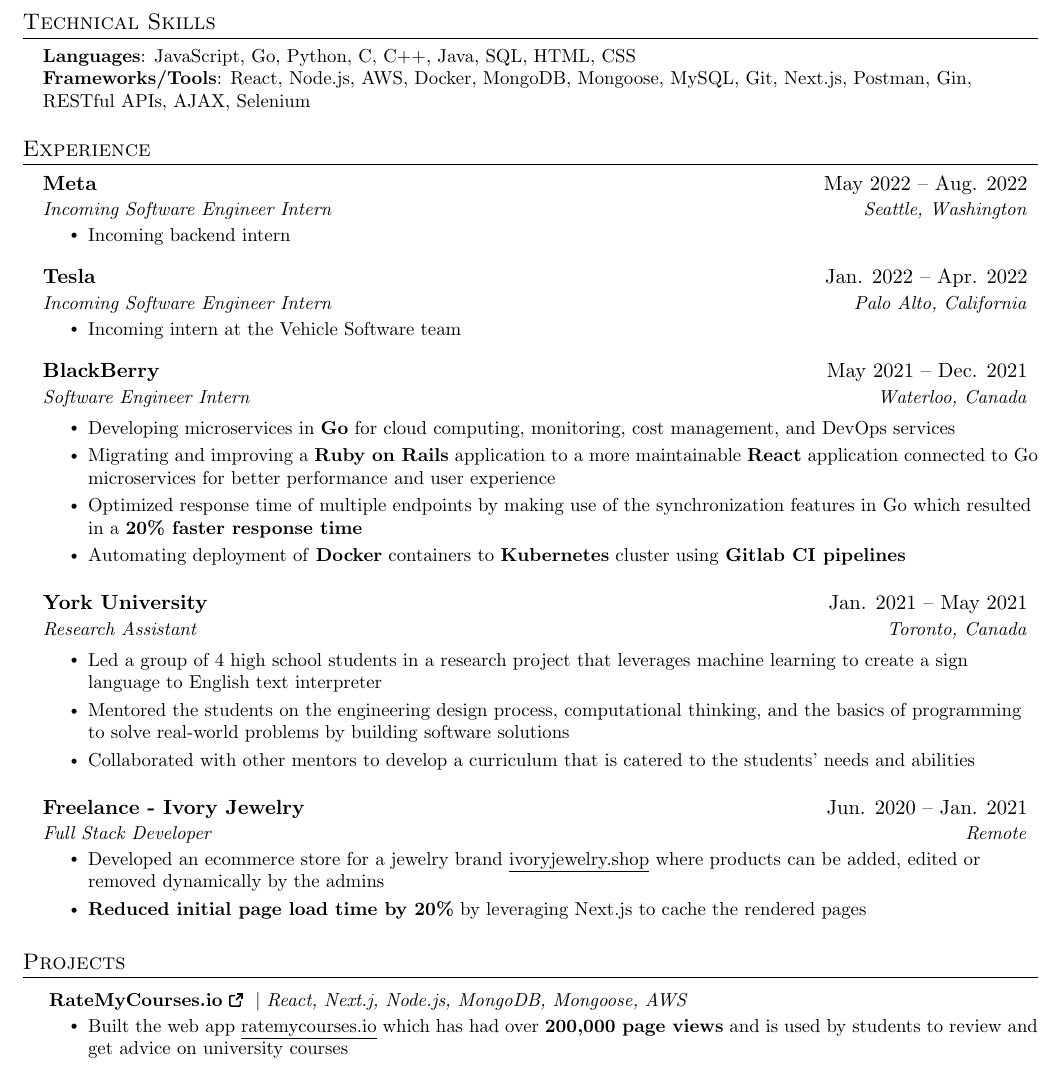
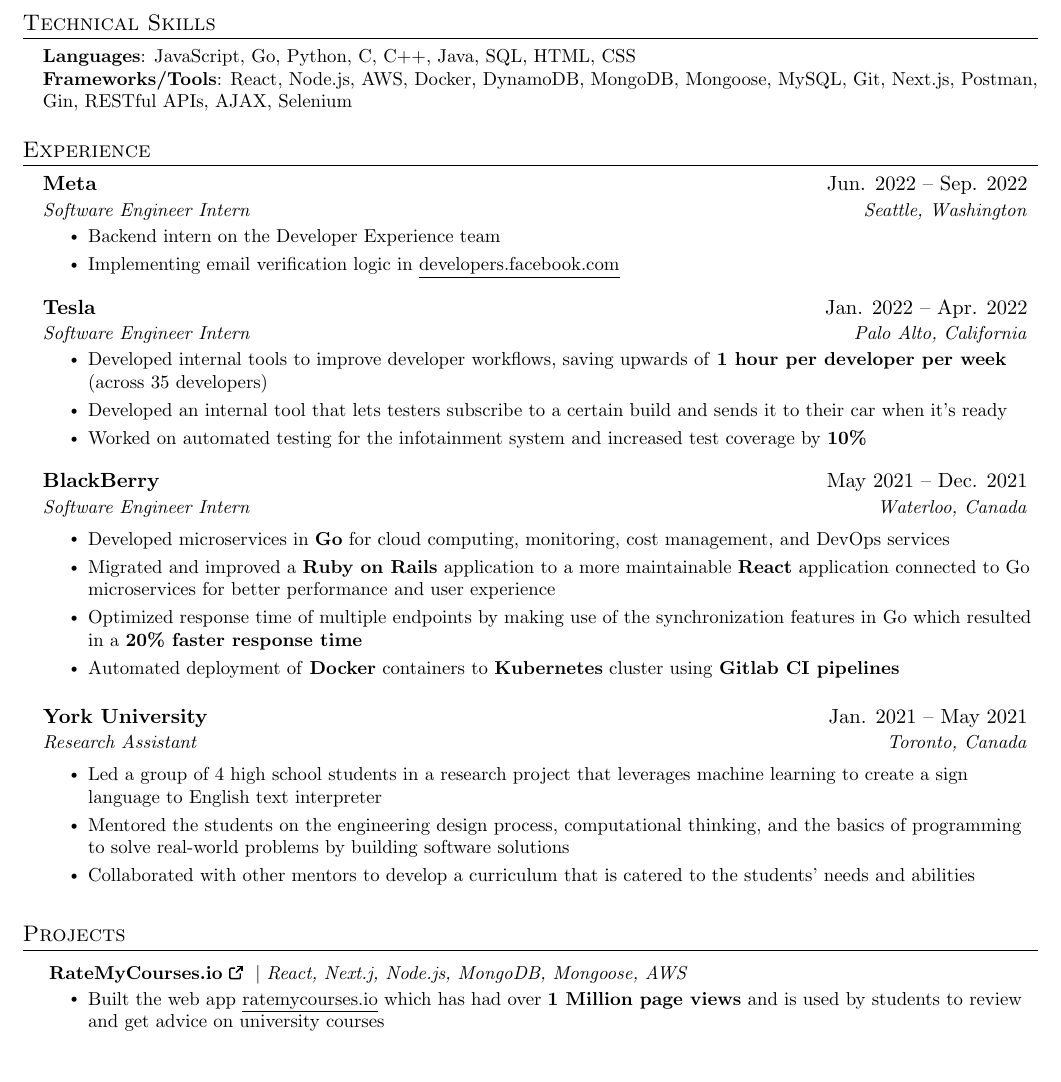
Before and after one commit to yasserelsaid/latex_resume, a LaTeX CV (resume.tex): part of the page, cut so that both start at the same text. Compiled offline with pdfLaTeX.

Commit message:
remove incoming in meta

```diff
--- a/resume.tex
+++ b/resume.tex
@@ -163,7 +163,7 @@
 \begin{itemize}[leftmargin=0.15in, label={}]
    \small{\item{
     \textbf{Languages}{: JavaScript, Go, Python, C, C++, Java, SQL, HTML, CSS} \\
-    \textbf{Frameworks/Tools}{: React, Node.js, AWS, Docker, MongoDB, Mongoose, MySQL, Git, Next.js, Postman, Gin, RESTful APIs, AJAX, Selenium } \\
+    \textbf{Frameworks/Tools}{: React, Node.js, AWS, Docker, DynamoDB, MongoDB, Mongoose, MySQL, Git, Next.js, Postman, Gin, RESTful APIs, AJAX, Selenium } \\
     % \textbf{Other}{: Data Structures \& Algorithms}
    }}
 \end{itemize}
@@ -174,18 +174,21 @@
   \resumeSubHeadingListStart
 
     \resumeSubheading
-      {Meta}{May 2022 -- Aug. 2022}
-      {Incoming Software Engineer Intern}{Seattle, Washington}
+      {Meta}{Jun. 2022 -- Sep. 2022}
+      {Software Engineer Intern}{Seattle, Washington}
       \resumeItemListStart
-        \resumeItem{Incoming backend intern}
+        \resumeItem{Backend intern on the Developer Experience team}
+        \resumeItem{Implementing email verification logic in \href{https://developers.facebook.com}{\underline{developers.facebook.com}}}
 
         \resumeItemListEnd
 
     \resumeSubheading
       {Tesla}{Jan. 2022 -- Apr. 2022}
-      {Incoming Software Engineer Intern}{Palo Alto, California}
+      {Software Engineer Intern}{Palo Alto, California}
       \resumeItemListStart
-        \resumeItem{Incoming intern at the Vehicle Software team}
+        \resumeItem{Developed internal tools to improve developer workflows, saving upwards of \textbf{1 hour per developer per week} (across 35 developers)}
+        \resumeItem{Developed an internal tool that lets testers subscribe to a certain build and sends it to their car when it's ready}
+        \resumeItem{Worked on automated testing for the infotainment system and increased test coverage by \textbf{10\%}}
 
         \resumeItemListEnd
 
@@ -194,10 +197,10 @@
       {Software Engineer Intern}{Waterloo, Canada}
 
       \resumeItemListStart
-        \resumeItem{Developing microservices in \textbf{Go} for cloud computing, monitoring, cost management, and DevOps services}
-        \resumeItem{Migrating and improving a \textbf{Ruby on Rails} application to a more maintainable \textbf{React} application connected to Go microservices for better performance and user experience}
+        \resumeItem{Developed microservices in \textbf{Go} for cloud computing, monitoring, cost management, and DevOps services}
+        \resumeItem{Migrated and improved a \textbf{Ruby on Rails} application to a more maintainable \textbf{React} application connected to Go microservices for better performance and user experience}
         \resumeItem{Optimized response time of multiple endpoints by making use of the synchronization features in Go which resulted in a \textbf{20\% faster response time}}
-        \resumeItem{Automating deployment of \textbf{Docker} containers to \textbf{Kubernetes} cluster using \textbf{Gitlab CI pipelines}}
+        \resumeItem{Automated deployment of \textbf{Docker} containers to \textbf{Kubernetes} cluster using \textbf{Gitlab CI pipelines}}
       \resumeItemListEnd
 
     \resumeSubheading
@@ -221,17 +224,17 @@
 %    \resumeSubHeadingListEnd
 % -------------------------------------------
 
-  \resumeSubheading
-      {Freelance - Ivory Jewelry}{Jun. 2020 -- Jan. 2021}
-      {Full Stack Developer}{Remote}
-      \resumeItemListStart
-        \resumeItem{Developed an ecommerce store for a jewelry brand \href{https://ivoryjewelry.shop/}{\underline{ivoryjewelry.shop}} where products can be added, edited or removed dynamically by the admins}
-        % \resumeItem{Improved SEO by using \textbf{Next.js} with \textbf{React} for server side rendering, and ensured a \textbf{rating of 100\% for SEO} on Google Lighthouse}
-        \resumeItem{\textbf{Reduced initial page load time by 20\%} by leveraging Next.js to cache the rendered pages}
-        % \resumeItem{Implemented \textbf{Firebase authentication} with different user roles in which admins have permissions to perform CRUD operations on the products}
-        % \resumeItem{Created an admin panel that allows the root user to keep track of orders and manage admins}
+  % \resumeSubheading
+  %     {Freelance - Ivory Jewelry}{Jun. 2020 -- Jan. 2021}
+  %     {Full Stack Developer}{Remote}
+  %     \resumeItemListStart
+  %       \resumeItem{Developed an ecommerce store for a jewelry brand \href{https://ivoryjewelry.shop/}{\underline{ivoryjewelry.shop}} where products can be added, edited or removed dynamically by the admins}
+  %       % \resumeItem{Improved SEO by using \textbf{Next.js} with \textbf{React} for server side rendering, and ensured a \textbf{rating of 100\% for SEO} on Google Lighthouse}
+  %       \resumeItem{\textbf{Reduced initial page load time by 20\%} by leveraging Next.js to cache the rendered pages}
+  %       % \resumeItem{Implemented \textbf{Firebase authentication} with different user roles in which admins have permissions to perform CRUD operations on the products}
+  %       % \resumeItem{Created an admin panel that allows the root user to keep track of orders and manage admins}
 
-        \resumeItemListEnd
+  %       \resumeItemListEnd
 
 
 
@@ -259,7 +262,7 @@
       \resumeProjectHeading
           { \href{https://ratemycourses.io/}{\textbf{RateMyCourses.io}      \ExternalLink } $|$ \emph{React, Next.j, Node.js, MongoDB, Mongoose, AWS }}{}
             \resumeItemListStart
-            \resumeItem{Built the web app \href{https://ratemycourses.io/}{\underline{ratemycourses.io}} which has had over \textbf{200,000 page views} and is used by students to review and get advice on university courses}
+            \resumeItem{Built the web app \href{https://ratemycourses.io/}{\underline{ratemycourses.io}} which has had over \textbf{1 Million page views} and is used by students to review and get advice on university courses}
             % \resumeItem{Optimized the \textbf{performance rating on Google Lighhouse to 100\%} which resulted in a great user experience}
           \resumeItemListEnd
 
```
Also changed, not shown: resume.pdf.
